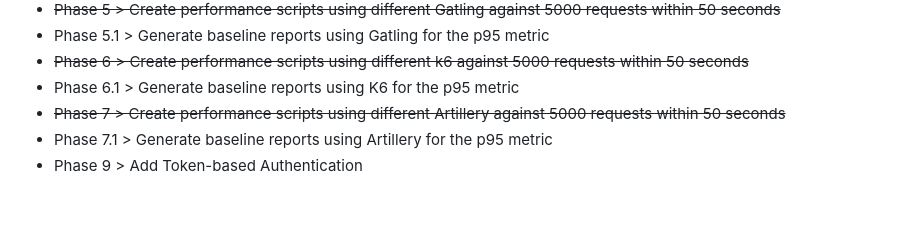
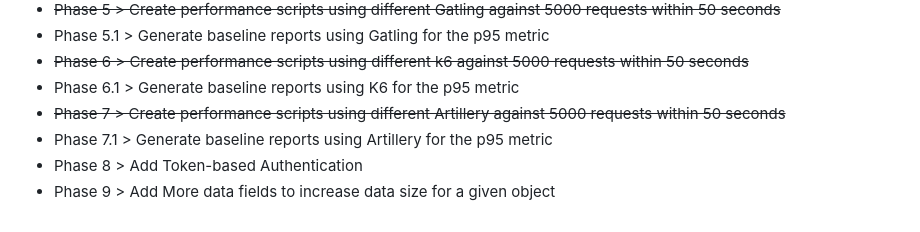
Before and after one commit to mahtabnejad90/hammer-api, a Markdown page: readme.MD, the part around the change. GitHub-like rendering.

```diff
--- a/readme.MD
+++ b/readme.MD
@@ -98,4 +98,5 @@ SELECT * FROM data_entries;
 - Phase 6.1 > Generate baseline reports using K6 for the p95 metric
 - ~~Phase 7 > Create performance scripts using different Artillery against 5000 requests within 50 seconds~~
 - Phase 7.1 > Generate baseline reports using Artillery for the p95 metric
-- Phase 9 > Add Token-based Authentication
+- Phase 8 > Add Token-based Authentication
+- Phase 9 > Add More data fields to increase data size for a given object
```
